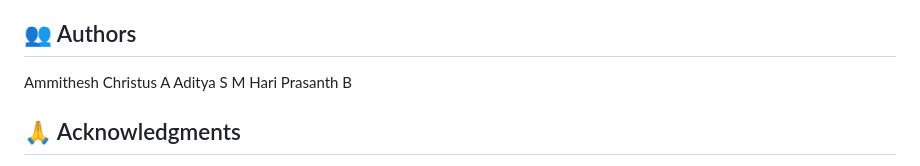
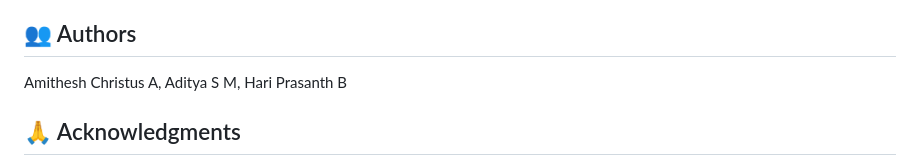
Before and after one commit to AmitheshChris02/Predictive-Plane-Crash-Risk-Assessment, a Markdown page: readme.md, the part around the change. Drawn GitHub-style.

```diff
--- a/readme.md
+++ b/readme.md
@@ -515,8 +515,8 @@ This is a project repository. Contributions are welcome! Please follow standard
 
 
 ## 👥 Authors
-Ammithesh Christus A
-Aditya S M
+Amithesh Christus A,
+Aditya S M,
 Hari Prasanth B
 
 ## 🙏 Acknowledgments
```
